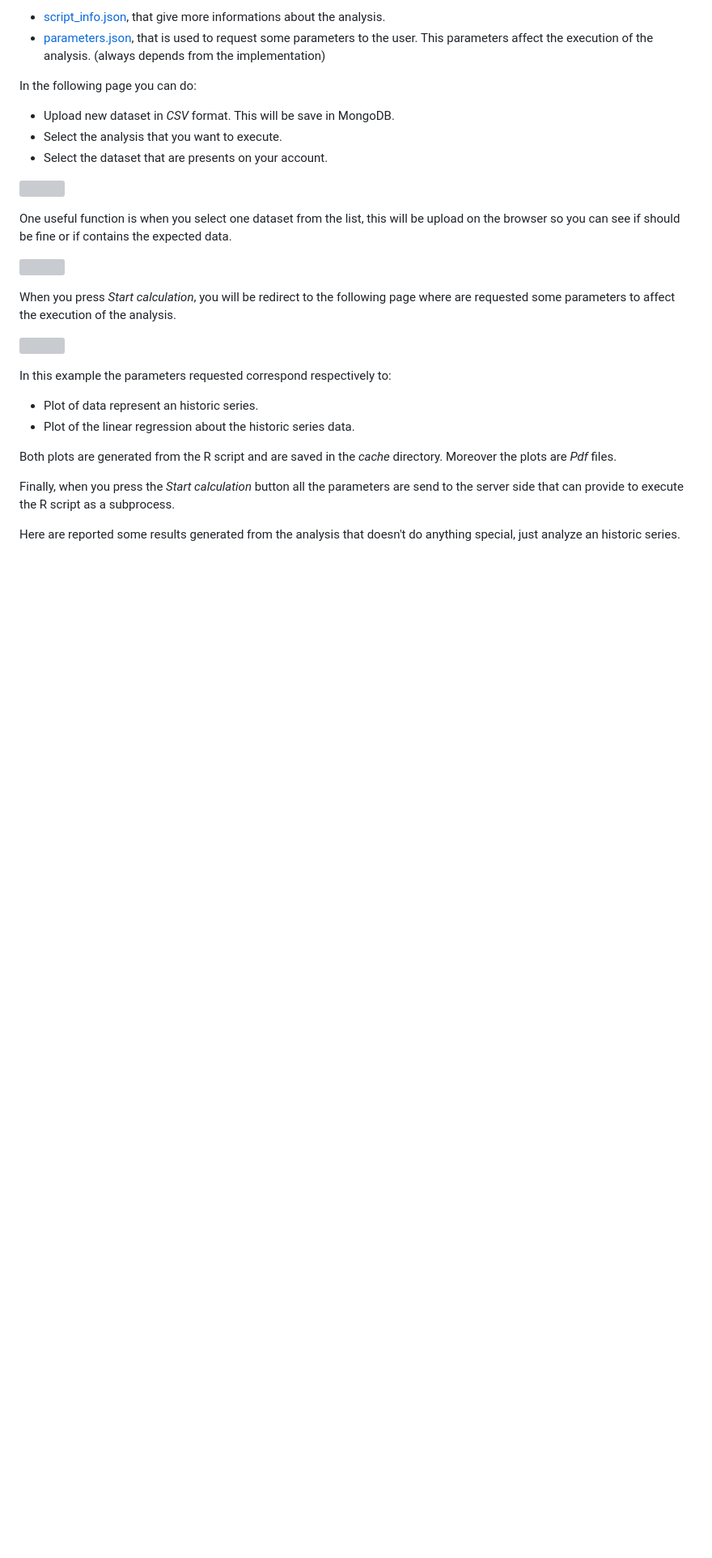
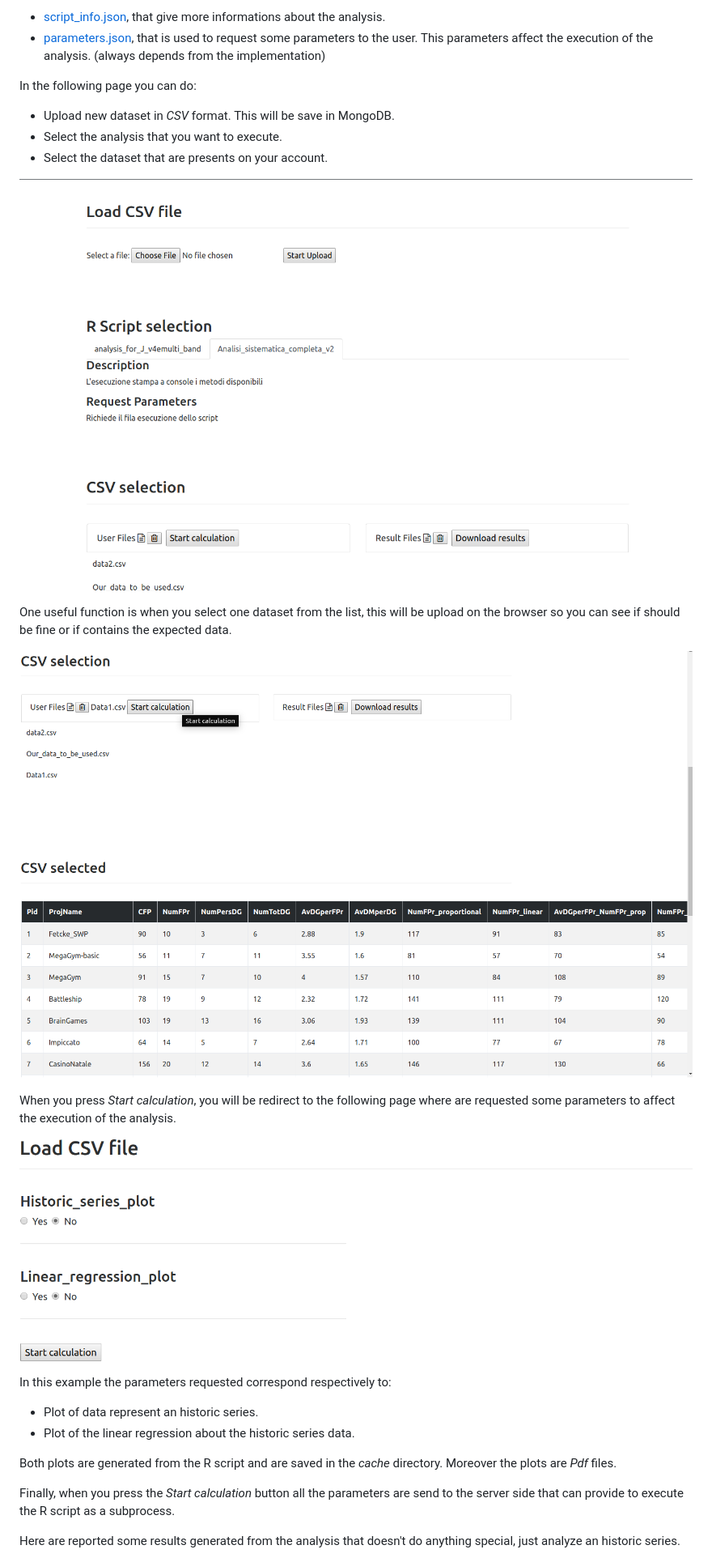
Before and after one commit to angi93/flask-for-data-analysis, a Markdown page: README.md, the part around one of its changes. Shown at 81% size. GitHub-like rendering; pictures changed too: static/img/img1.png (added), static/img/img2.png (added), static/img/img3.png (added); blank space fills up the shorter version; grey boxes are pictures that could not be loaded.

```diff
--- a/README.md
+++ b/README.md
@@ -30,13 +30,13 @@ In the following page you can do:
 - Select the analysis that you want to execute.
 - Select the dataset that are presents on your account.
 
-![](/home/angelo/Desktop/img1.png)
+![](static/img/img1.png)
 
 
 
 One useful function is when you select one dataset from the list, this will be upload on the browser so you can see if should be fine or if contains the expected data.
 
-![](/home/angelo/Desktop/img2.png)
+![](static/img/img2.png)
 
 
 
@@ -44,7 +44,7 @@ When you press *Start calculation*, you will be redirect to the following page w
 
 
 
-![](/home/angelo/Desktop/img3.png)
+![](static/img/img3.png)
 
 
 
```
Also changed, not shown: other parts of README.md (+2 -2 lines), static/img/data1.png (added), static/img/data2.png (added).
